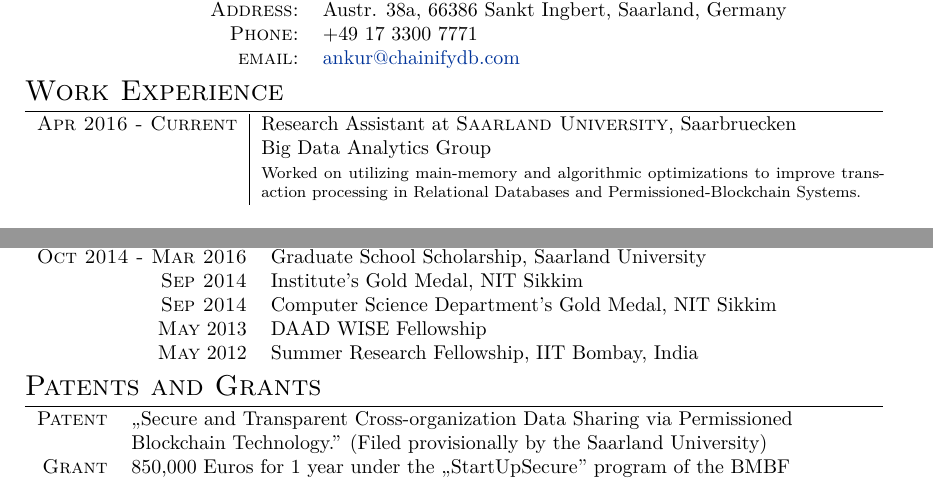
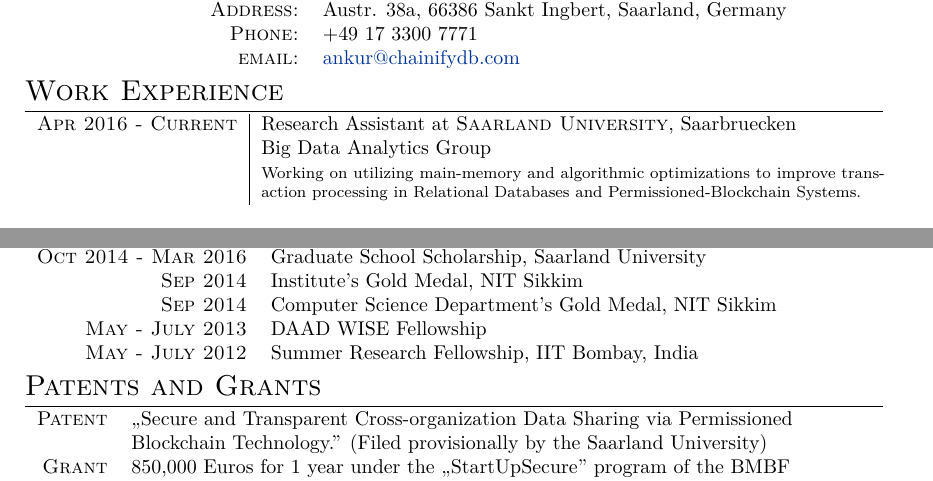
Before and after one commit to shankur/Resume, a LaTeX CV (CV/cv.tex): two parts of page 1 of 2, joined at a grey line, cut so that both start at the same text. Compiled offline with XeLaTeX; a missing font is replaced by an installed copy or a similar font.

Commit message:
minor changes to the CV

```diff
--- a/CV/cv.tex
+++ b/CV/cv.tex
@@ -74,7 +74,7 @@
 \begin{tabular}{r|p{11cm}}
 \textsc{Apr 2016 - Current} & Research Assistant at \textsc{Saarland University}, Saarbruecken \\
                          & Big Data Analytics Group\\
-& \footnotesize{Worked on utilizing  main-memory and algorithmic optimizations to improve transaction processing in Relational Databases and Permissioned-Blockchain Systems.}\\
+& \footnotesize{Working on utilizing  main-memory and algorithmic optimizations to improve transaction processing in Relational Databases and Permissioned-Blockchain Systems.}\\
 \multicolumn{2}{c}{} \\
 
 %------------------------------------------------
@@ -144,8 +144,8 @@
 \textsc{Oct 2014 - Mar 2016} & Graduate School Scholarship, Saarland University\\
 \textsc{Sep 2014} & Institute's Gold Medal, NIT Sikkim\\
 \textsc{Sep 2014} & Computer Science Department's Gold Medal, NIT Sikkim\\
-\textsc{May} 2013 & DAAD WISE Fellowship\\
-\textsc{May} 2012 & Summer Research Fellowship, IIT Bombay, India\\
+\textsc{May - July 2013} & DAAD WISE Fellowship\\
+\textsc{May - July 2012} & Summer Research Fellowship, IIT Bombay, India\\
 \end{tabular}
 
 %----------------------------------------------------------------------------------------
```
Also changed, not shown: CV/cv.pdf.
